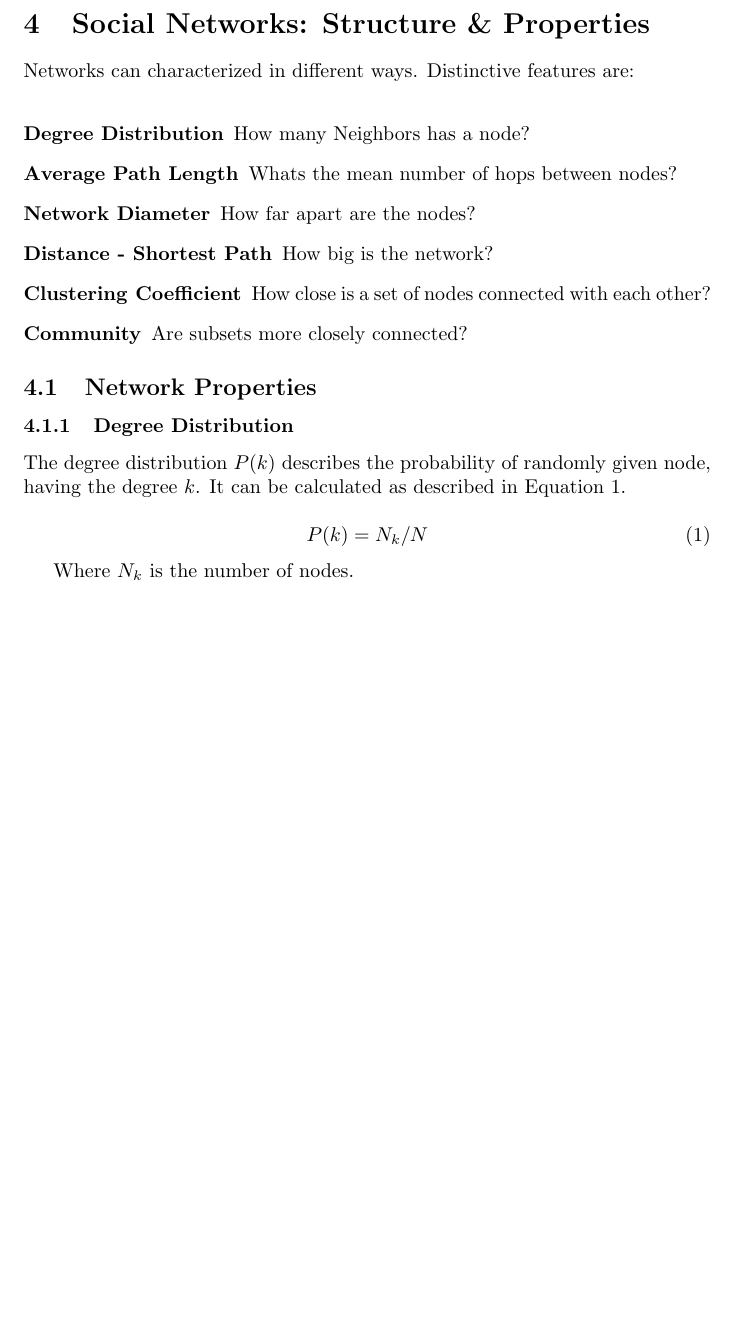
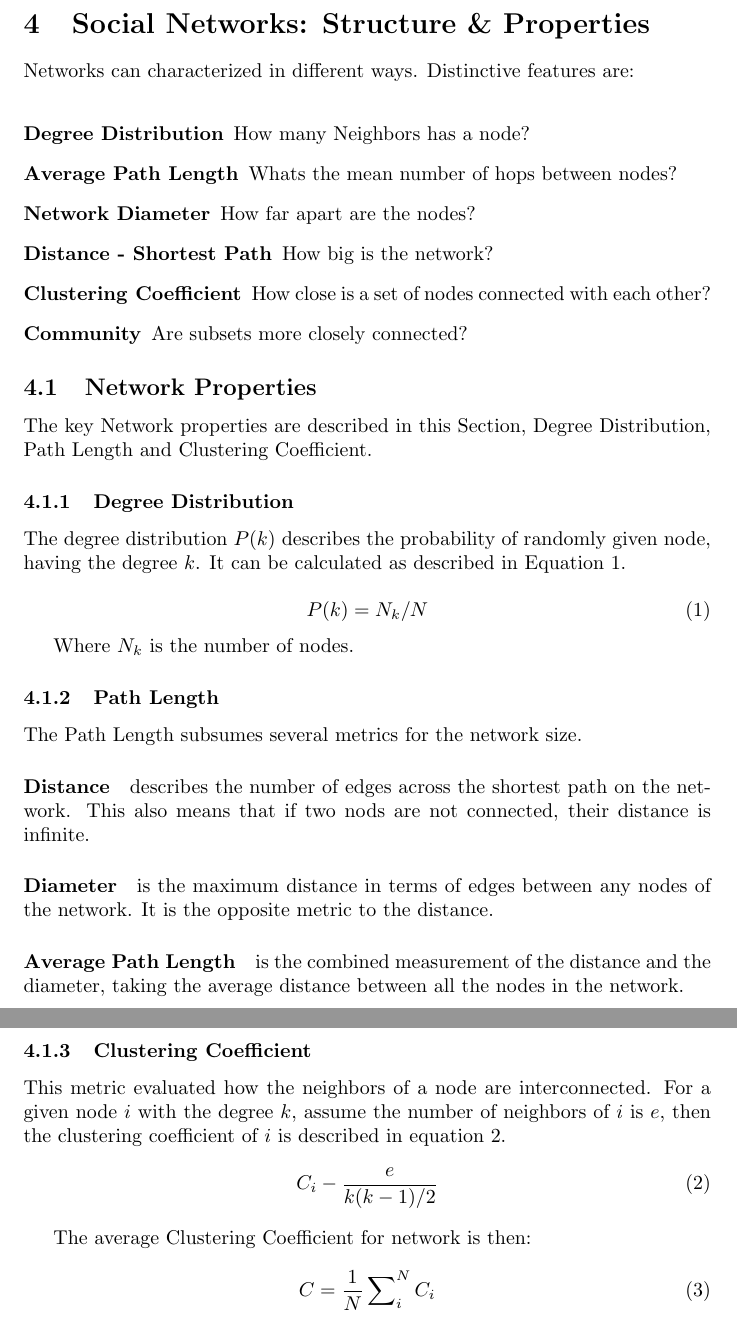
Before and after one commit to cap1/acn-script, a LaTeX document (acn.tex, which reads lectures/l4-osn_struct-prop.tex): part of page 9 of 9 before the commit and two parts of pages 9 and 10 of 10 after it, the two joined at a grey line, cut so that both start at the same text, the shorter picture padded with empty space. Compiled offline with pdfLaTeX.

Commit message:
key network properties

```diff
--- a/lectures/l4-osn_struct-prop.tex
+++ b/lectures/l4-osn_struct-prop.tex
@@ -14,6 +14,8 @@ Distinctive features are:\\
 
 \subsection{Network Properties} % (fold)
 \label{sub:network_properties}
+	The key Network properties are described in this Section,
+	Degree Distribution, Path Length and Clustering Coefficient.
 
 	\subsubsection{Degree Distribution} % (fold)
 	\label{ssub:degree_distribution}
@@ -29,5 +31,45 @@ Distinctive features are:\\
 	Where $N_k$ is the number of nodes.
 	% subsubsection degree_distribution (end)
 
+	\subsubsection{Path Length} % (fold)
+	\label{ssub:path_length}
+		The Path Length subsumes several metrics for the network size.
+		\paragraph{Distance} % (fold)
+		\label{par:distance}
+		describes the number of edges across the shortest path on the network.
+		This also means that if two nods are not connected,
+		their distance is infinite.
+		% paragraph distance (end)
+
+		\paragraph{Diameter} % (fold)
+		\label{par:diameter}
+		is the maximum distance in terms of edges between any nodes of the network.
+		It is the opposite metric to the distance.
+		% paragraph diameter (end)
+
+		\paragraph{Average Path Length} % (fold)
+		\label{par:average_path_length}
+		is the combined measurement of the distance and the diameter,
+		taking the average distance between all the nodes in the network.
+		% paragraph average_path_length (end)
+	% subsubsection path_length (end)
+
+	\subsubsection{Clustering Coefficient} % (fold)
+	\label{ssub:clustering_coefficient}
+		This metric evaluated how the neighbors of a node are interconnected.
+		For a given node $i$ with the degree $k$,
+		assume the number of neighbors of $i$ is $e$,
+		then the clustering coefficient of $i$ is described in equation \ref{eq:clustercoefficient}.
+		\begin{equation}
+		\label{eq:clustercoefficient}
+		C_i - \frac{e}{k(k - 1)/2}
+		\end{equation}
+
+		The average Clustering Coefficient for network is then:
+		\begin{equation}
+		\label{eq:averagecc}
+		C = \frac{1}{N} \sideset{}{_i^N}\sum C_i
+		\end{equation}
+	% subsubsection clustering_coefficient (end)
 % subsection network_properties (end)
 % section social_networks_structure_&_properties (end)
```
